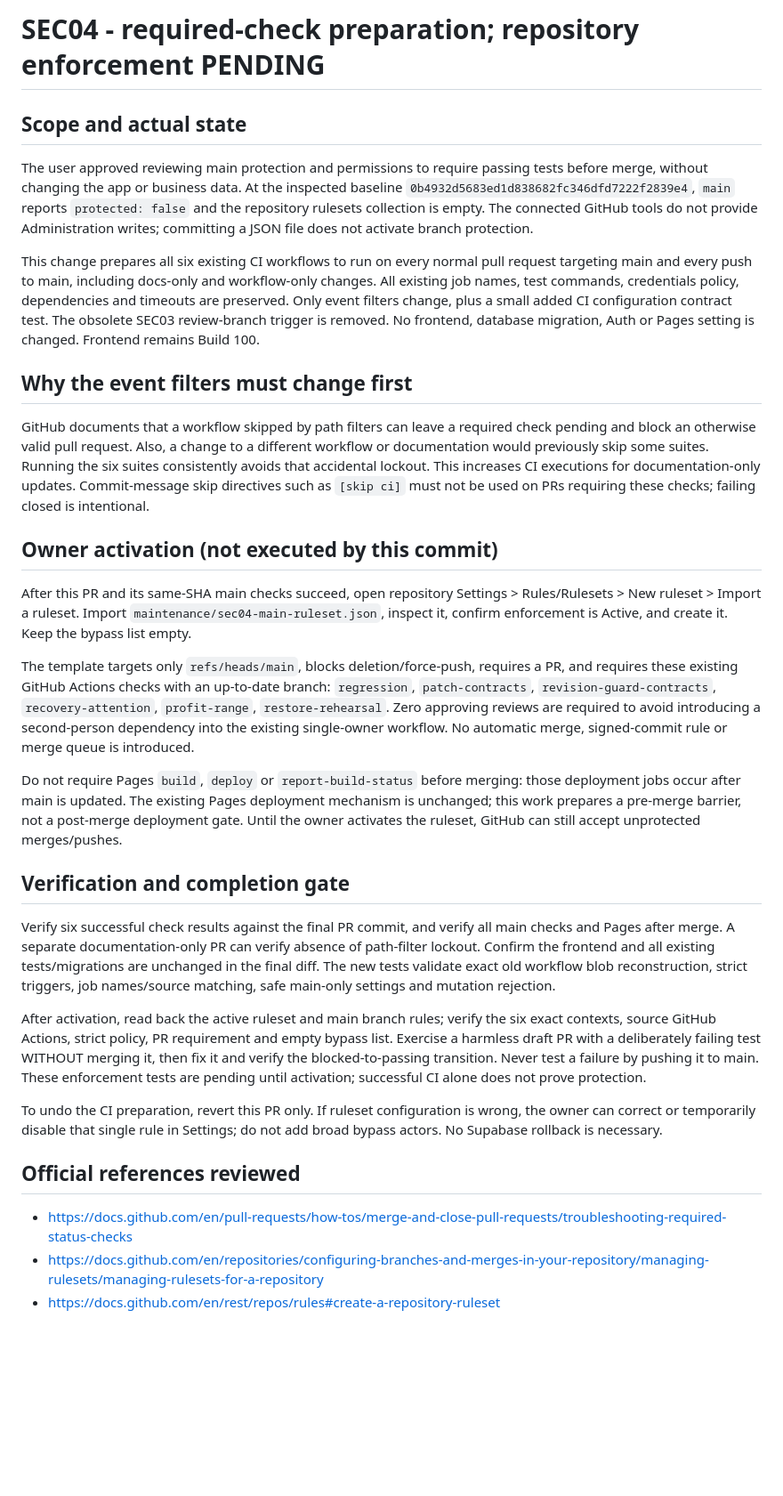
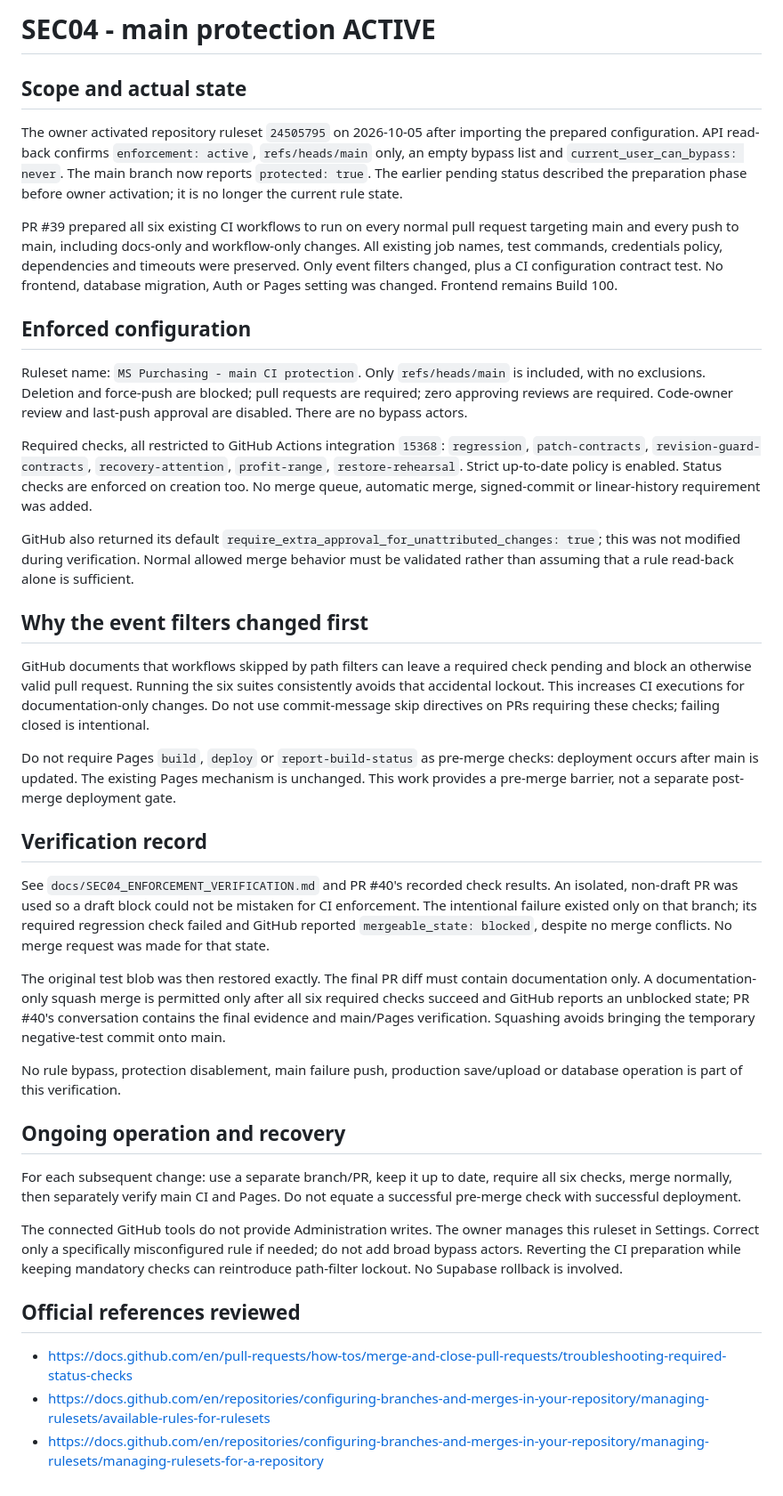
Before and after one commit to byttaraai/ms-purchasing-live, a Markdown page: docs/SEC04_MAIN_PROTECTION.md, the part around the change. Shown at 89% size. GitHub-like rendering; blank space fills up the shorter version.

Commit message:
SEC04: document verified active main protection (#40)
Owner activated ruleset 24505795. Isolated negative CI probe showed blocked merge state; original tests restored exactly; all six final required checks passed and GitHub reported clean. Final changes are two documentation files only. No application, workflow, test or database changes. Squashed to exclude the temporary negative-test commit from main ancestry.

```diff
--- a/docs/SEC04_MAIN_PROTECTION.md
+++ b/docs/SEC04_MAIN_PROTECTION.md
@@ -1,33 +1,41 @@
-# SEC04 - required-check preparation; repository enforcement PENDING
+# SEC04 - main protection ACTIVE
 
 ## Scope and actual state
 
-The user approved reviewing main protection and permissions to require passing tests before merge, without changing the app or business data. At the inspected baseline `0b4932d5683ed1d838682fc346dfd7222f2839e4`, `main` reports `protected: false` and the repository rulesets collection is empty. The connected GitHub tools do not provide Administration writes; committing a JSON file does not activate branch protection.
+The owner activated repository ruleset `24505795` on 2026-10-05 after importing the prepared configuration. API read-back confirms `enforcement: active`, `refs/heads/main` only, an empty bypass list and `current_user_can_bypass: never`. The main branch now reports `protected: true`. The earlier pending status described the preparation phase before owner activation; it is no longer the current rule state.
 
-This change prepares all six existing CI workflows to run on every normal pull request targeting main and every push to main, including docs-only and workflow-only changes. All existing job names, test commands, credentials policy, dependencies and timeouts are preserved. Only event filters change, plus a small added CI configuration contract test. The obsolete SEC03 review-branch trigger is removed. No frontend, database migration, Auth or Pages setting is changed. Frontend remains Build 100.
+PR #39 prepared all six existing CI workflows to run on every normal pull request targeting main and every push to main, including docs-only and workflow-only changes. All existing job names, test commands, credentials policy, dependencies and timeouts were preserved. Only event filters changed, plus a CI configuration contract test. No frontend, database migration, Auth or Pages setting was changed. Frontend remains Build 100.
 
-## Why the event filters must change first
+## Enforced configuration
 
-GitHub documents that a workflow skipped by path filters can leave a required check pending and block an otherwise valid pull request. Also, a change to a different workflow or documentation would previously skip some suites. Running the six suites consistently avoids that accidental lockout. This increases CI executions for documentation-only updates. Commit-message skip directives such as `[skip ci]` must not be used on PRs requiring these checks; failing closed is intentional.
+Ruleset name: `MS Purchasing - main CI protection`. Only `refs/heads/main` is included, with no exclusions. Deletion and force-push are blocked; pull requests are required; zero approving reviews are required. Code-owner review and last-push approval are disabled. There are no bypass actors.
 
-## Owner activation (not executed by this commit)
+Required checks, all restricted to GitHub Actions integration `15368`: `regression`, `patch-contracts`, `revision-guard-contracts`, `recovery-attention`, `profit-range`, `restore-rehearsal`. Strict up-to-date policy is enabled. Status checks are enforced on creation too. No merge queue, automatic merge, signed-commit or linear-history requirement was added.
 
-After this PR and its same-SHA main checks succeed, open repository Settings > Rules/Rulesets > New ruleset > Import a ruleset. Import `maintenance/sec04-main-ruleset.json`, inspect it, confirm enforcement is Active, and create it. Keep the bypass list empty.
+GitHub also returned its default `require_extra_approval_for_unattributed_changes: true`; this was not modified during verification. Normal allowed merge behavior must be validated rather than assuming that a rule read-back alone is sufficient.
 
-The template targets only `refs/heads/main`, blocks deletion/force-push, requires a PR, and requires these existing GitHub Actions checks with an up-to-date branch: `regression`, `patch-contracts`, `revision-guard-contracts`, `recovery-attention`, `profit-range`, `restore-rehearsal`. Zero approving reviews are required to avoid introducing a second-person dependency into the existing single-owner workflow. No automatic merge, signed-commit rule or merge queue is introduced.
+## Why the event filters changed first
 
-Do not require Pages `build`, `deploy` or `report-build-status` before merging: those deployment jobs occur after main is updated. The existing Pages deployment mechanism is unchanged; this work prepares a pre-merge barrier, not a post-merge deployment gate. Until the owner activates the ruleset, GitHub can still accept unprotected merges/pushes.
+GitHub documents that workflows skipped by path filters can leave a required check pending and block an otherwise valid pull request. Running the six suites consistently avoids that accidental lockout. This increases CI executions for documentation-only changes. Do not use commit-message skip directives on PRs requiring these checks; failing closed is intentional.
 
-## Verification and completion gate
+Do not require Pages `build`, `deploy` or `report-build-status` as pre-merge checks: deployment occurs after main is updated. The existing Pages mechanism is unchanged. This work provides a pre-merge barrier, not a separate post-merge deployment gate.
 
-Verify six successful check results against the final PR commit, and verify all main checks and Pages after merge. A separate documentation-only PR can verify absence of path-filter lockout. Confirm the frontend and all existing tests/migrations are unchanged in the final diff. The new tests validate exact old workflow blob reconstruction, strict triggers, job names/source matching, safe main-only settings and mutation rejection.
+## Verification record
 
-After activation, read back the active ruleset and main branch rules; verify the six exact contexts, source GitHub Actions, strict policy, PR requirement and empty bypass list. Exercise a harmless draft PR with a deliberately failing test WITHOUT merging it, then fix it and verify the blocked-to-passing transition. Never test a failure by pushing it to main. These enforcement tests are pending until activation; successful CI alone does not prove protection.
+See `docs/SEC04_ENFORCEMENT_VERIFICATION.md` and PR #40's recorded check results. An isolated, non-draft PR was used so a draft block could not be mistaken for CI enforcement. The intentional failure existed only on that branch; its required regression check failed and GitHub reported `mergeable_state: blocked`, despite no merge conflicts. No merge request was made for that state.
 
-To undo the CI preparation, revert this PR only. If ruleset configuration is wrong, the owner can correct or temporarily disable that single rule in Settings; do not add broad bypass actors. No Supabase rollback is necessary.
+The original test blob was then restored exactly. The final PR diff must contain documentation only. A documentation-only squash merge is permitted only after all six required checks succeed and GitHub reports an unblocked state; PR #40's conversation contains the final evidence and main/Pages verification. Squashing avoids bringing the temporary negative-test commit onto main.
+
+No rule bypass, protection disablement, main failure push, production save/upload or database operation is part of this verification.
+
+## Ongoing operation and recovery
+
+For each subsequent change: use a separate branch/PR, keep it up to date, require all six checks, merge normally, then separately verify main CI and Pages. Do not equate a successful pre-merge check with successful deployment.
+
+The connected GitHub tools do not provide Administration writes. The owner manages this ruleset in Settings. Correct only a specifically misconfigured rule if needed; do not add broad bypass actors. Reverting the CI preparation while keeping mandatory checks can reintroduce path-filter lockout. No Supabase rollback is involved.
 
 ## Official references reviewed
 
 - https://docs.github.com/en/pull-requests/how-tos/merge-and-close-pull-requests/troubleshooting-required-status-checks
+- https://docs.github.com/en/repositories/configuring-branches-and-merges-in-your-repository/managing-rulesets/available-rules-for-rulesets
 - https://docs.github.com/en/repositories/configuring-branches-and-merges-in-your-repository/managing-rulesets/managing-rulesets-for-a-repository
-- https://docs.github.com/en/rest/repos/rules#create-a-repository-ruleset
```
Also changed, not shown: docs/SEC04_ENFORCEMENT_VERIFICATION.md (added, +26 -0 lines).
